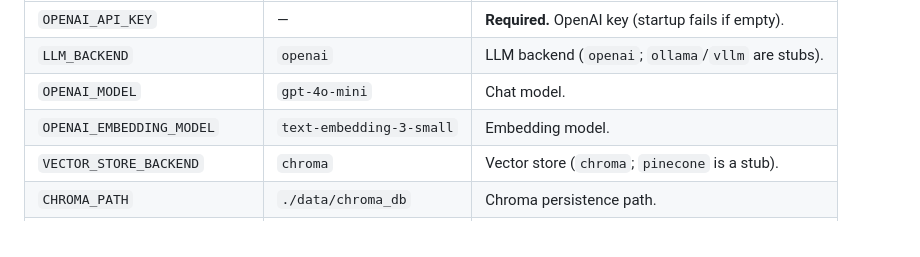
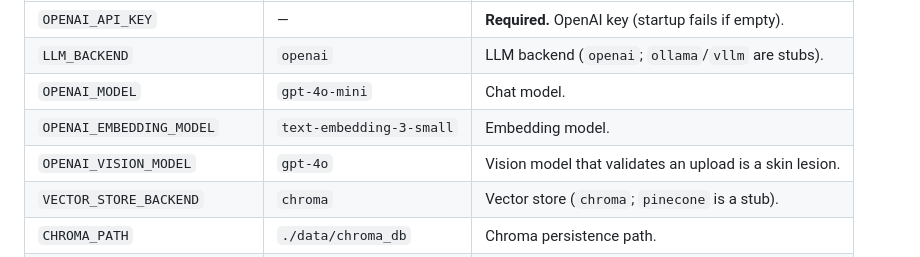
Before and after one commit to Myrythm/Integration-of-VLM-and-Deep-Learning-models-for-Skin-Cancer-Classification-in-Chatbot-App, a Markdown page: README.md, the part around the change. Rendered like a GitHub page.

Commit message:
docs: document GPT-4o Vision validation gate on image upload

```diff
--- a/README.md
+++ b/README.md
@@ -147,6 +147,7 @@ All settings load from `.env` via `pydantic-settings` (see [`.env.example`](.env
 | `LLM_BACKEND` | `openai` | LLM backend (`openai`; `ollama`/`vllm` are stubs). |
 | `OPENAI_MODEL` | `gpt-4o-mini` | Chat model. |
 | `OPENAI_EMBEDDING_MODEL` | `text-embedding-3-small` | Embedding model. |
+| `OPENAI_VISION_MODEL` | `gpt-4o` | Vision model that validates an upload is a skin lesion. |
 | `VECTOR_STORE_BACKEND` | `chroma` | Vector store (`chroma`; `pinecone` is a stub). |
 | `CHROMA_PATH` | `./data/chroma_db` | Chroma persistence path. |
 | `RAG_SIMILARITY_THRESHOLD` | `0.3` | Min. score to keep a retrieved chunk. |
```
Also changed, not shown: CLAUDE.md (+5 -2 lines).
